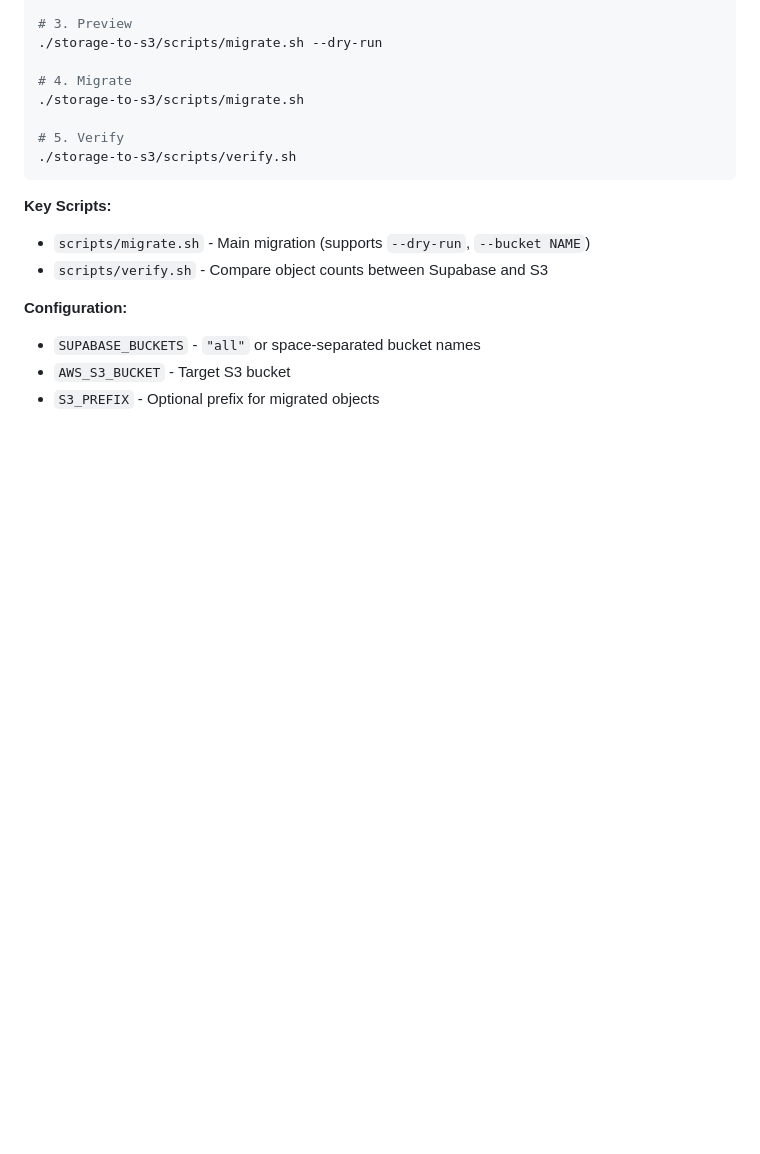
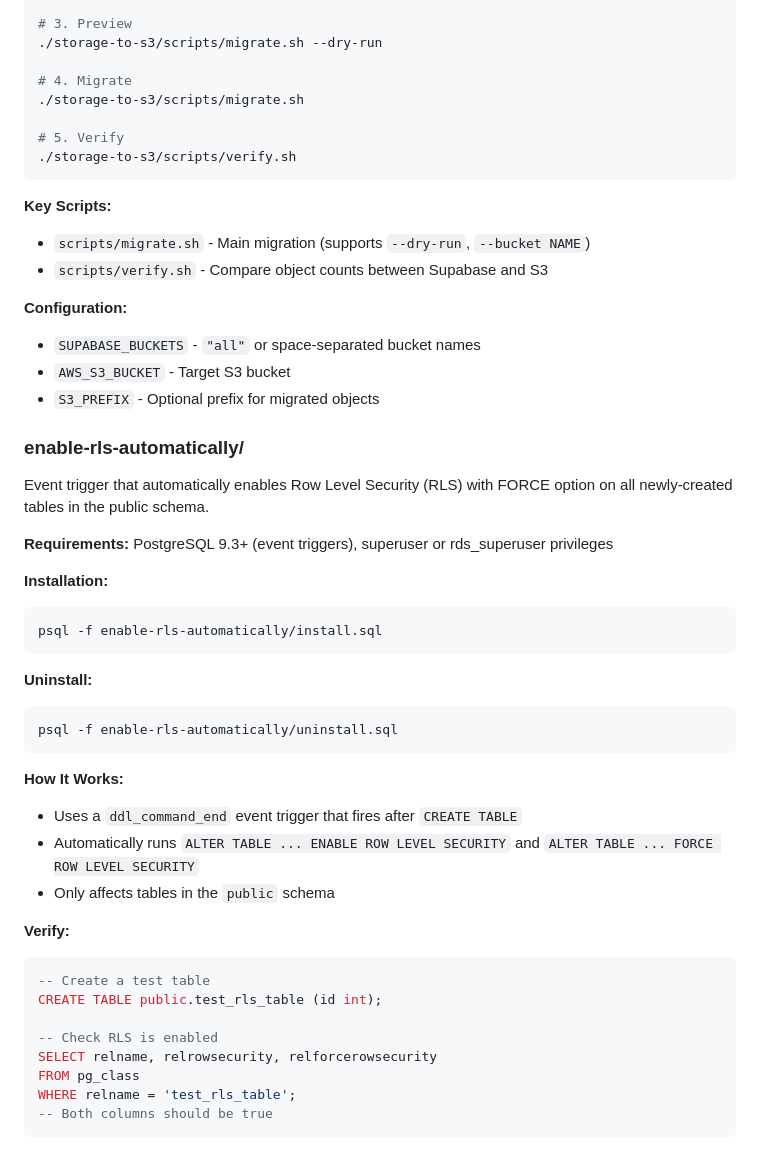
Before and after one commit to dventimisupabase/SA-Toolkit, a Markdown page: CLAUDE.md, the part around the change. Rendered like a GitHub page; blank space fills up the shorter version.

Commit message:
Update CLAUDE.md with enable-rls-automatically docs
🤖 Generated with [Claude Code](https://claude.com/claude-code)

Co-Authored-By: Claude Opus 4.5 <noreply@anthropic.com>

````diff
--- a/CLAUDE.md
+++ b/CLAUDE.md
@@ -144,3 +144,36 @@ cp storage-to-s3/config/env.example storage-to-s3/config/.env
 - `SUPABASE_BUCKETS` - `"all"` or space-separated bucket names
 - `AWS_S3_BUCKET` - Target S3 bucket
 - `S3_PREFIX` - Optional prefix for migrated objects
+
+### enable-rls-automatically/
+
+Event trigger that automatically enables Row Level Security (RLS) with FORCE option on all newly-created tables in the public schema.
+
+**Requirements:** PostgreSQL 9.3+ (event triggers), superuser or rds_superuser privileges
+
+**Installation:**
+```bash
+psql -f enable-rls-automatically/install.sql
+```
+
+**Uninstall:**
+```bash
+psql -f enable-rls-automatically/uninstall.sql
+```
+
+**How It Works:**
+- Uses a `ddl_command_end` event trigger that fires after `CREATE TABLE`
+- Automatically runs `ALTER TABLE ... ENABLE ROW LEVEL SECURITY` and `ALTER TABLE ... FORCE ROW LEVEL SECURITY`
+- Only affects tables in the `public` schema
+
+**Verify:**
+```sql
+-- Create a test table
+CREATE TABLE public.test_rls_table (id int);
+
+-- Check RLS is enabled
+SELECT relname, relrowsecurity, relforcerowsecurity
+FROM pg_class
+WHERE relname = 'test_rls_table';
+-- Both columns should be true
+```
````
